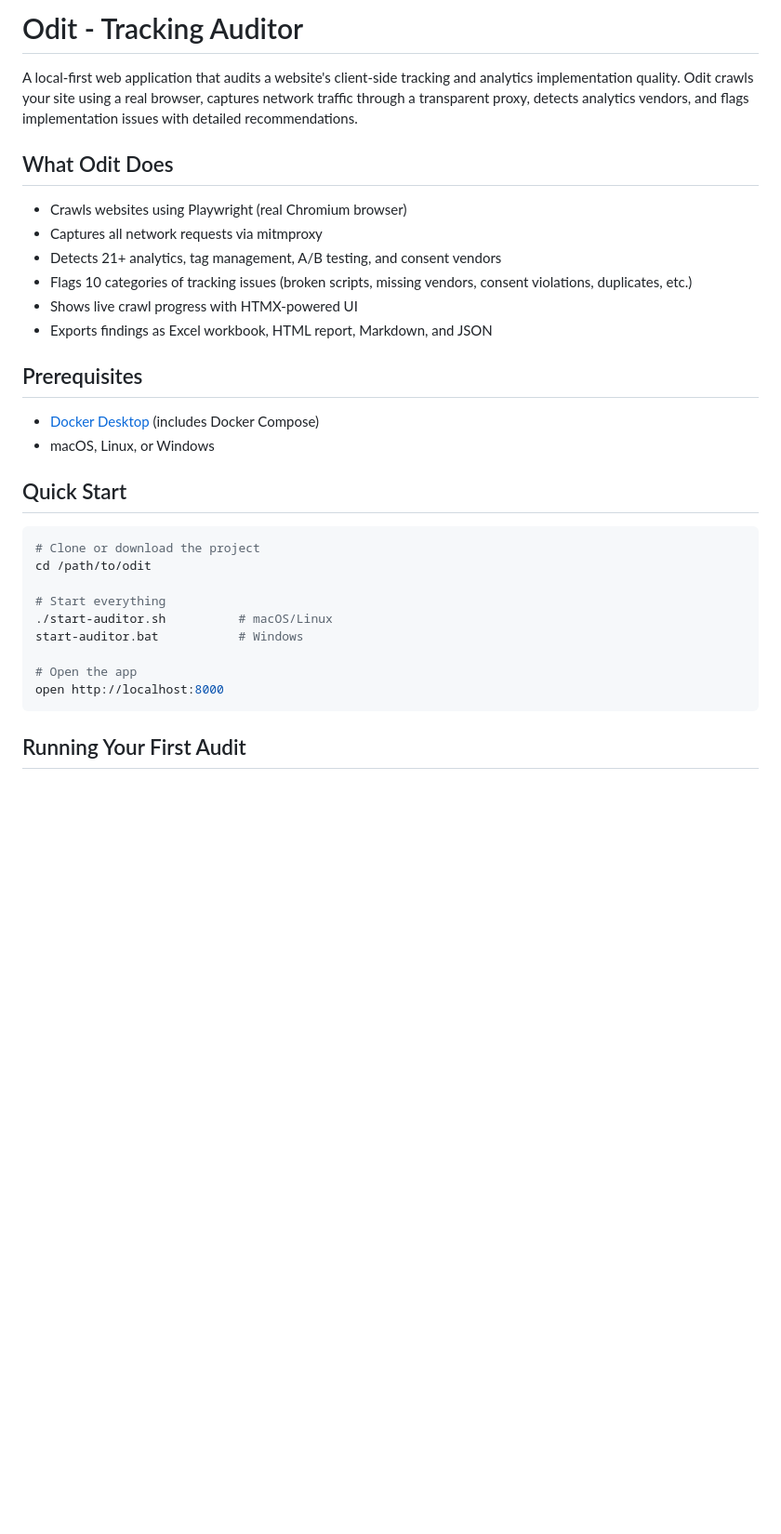
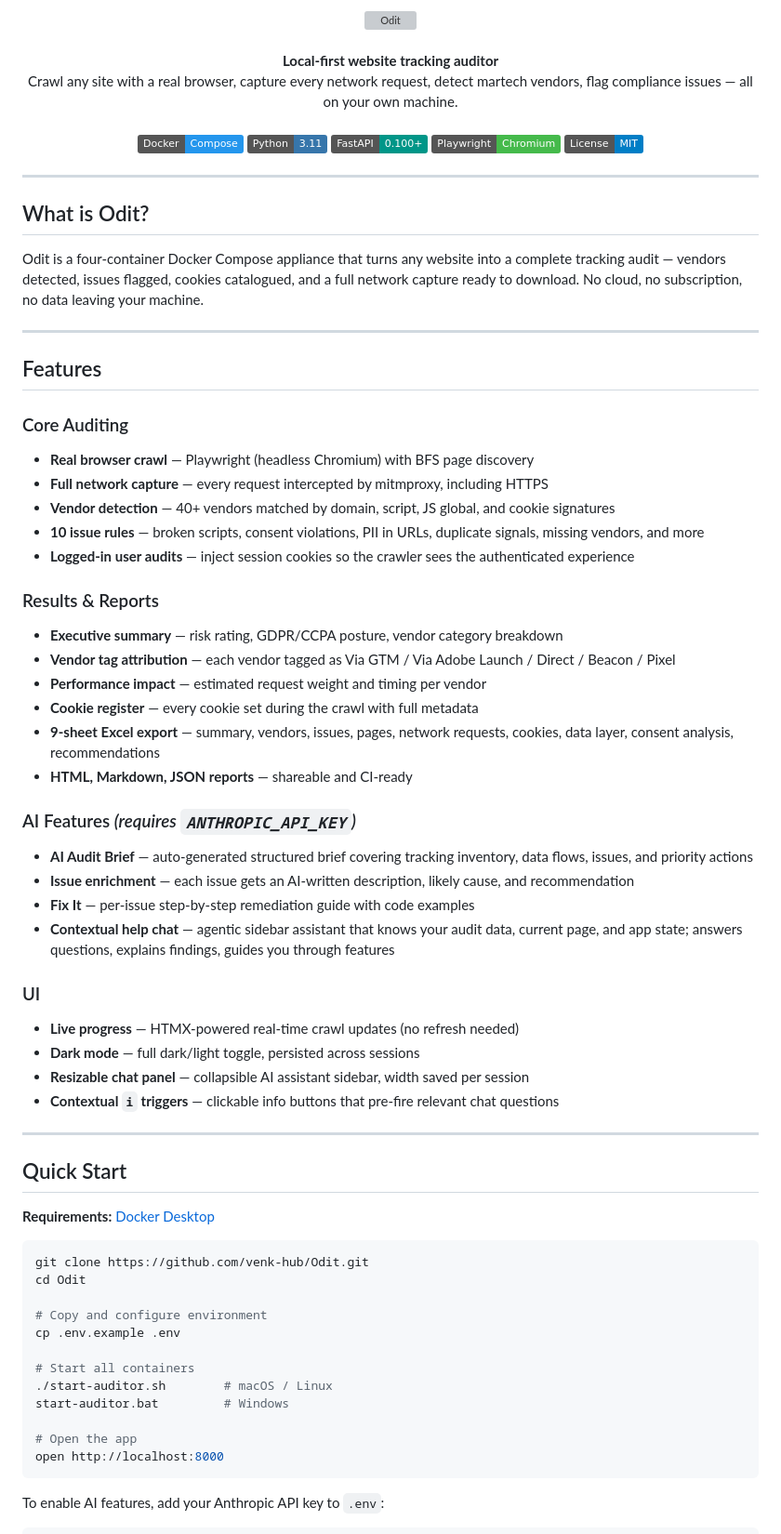
Before and after one commit to venk-hub/Odit, a Markdown page: README.md, the part around one of its changes. Shown at 93% size. Rendered like a GitHub page; badges without logos; blank space fills up the shorter version; grey boxes are pictures that could not be loaded.

Commit message:
Rewrite README with logo, full feature overview, and clean formatting
Co-Authored-By: Claude Sonnet 4.6 <noreply@anthropic.com>

````diff
--- a/README.md
+++ b/README.md
@@ -1,34 +1,75 @@
-# Odit - Tracking Auditor
+<div align="center">
+  <img src="app/static/odit.svg" alt="Odit" height="72" />
+  <br /><br />
+  <strong>Local-first website tracking auditor</strong>
+  <br />
+  Crawl any site with a real browser, capture every network request, detect martech vendors, flag compliance issues — all on your own machine.
+  <br /><br />
 
-A local-first web application that audits a website's client-side tracking and analytics implementation quality. Odit crawls your site using a real browser, captures network traffic through a transparent proxy, detects analytics vendors, and flags implementation issues with detailed recommendations.
+  ![Docker](https://img.shields.io/badge/Docker-Compose-2496ED?logo=docker&logoColor=white)
+  ![Python](https://img.shields.io/badge/Python-3.11-3776AB?logo=python&logoColor=white)
+  ![FastAPI](https://img.shields.io/badge/FastAPI-0.100+-009688?logo=fastapi&logoColor=white)
+  ![Playwright](https://img.shields.io/badge/Playwright-Chromium-45BA4B?logo=playwright&logoColor=white)
+  ![License](https://img.shields.io/badge/License-MIT-blue)
+</div>
 
-## What Odit Does
+---
 
-- Crawls websites using Playwright (real Chromium browser)
-- Captures all network requests via mitmproxy
-- Detects 21+ analytics, tag management, A/B testing, and consent vendors
-- Flags 10 categories of tracking issues (broken scripts, missing vendors, consent violations, duplicates, etc.)
-- Shows live crawl progress with HTMX-powered UI
-- Exports findings as Excel workbook, HTML report, Markdown, and JSON
+## What is Odit?
 
-## Prerequisites
+Odit is a four-container Docker Compose appliance that turns any website into a complete tracking audit — vendors detected, issues flagged, cookies catalogued, and a full network capture ready to download. No cloud, no subscription, no data leaving your machine.
 
-- [Docker Desktop](https://www.docker.com/products/docker-desktop) (includes Docker Compose)
-- macOS, Linux, or Windows
+---
+
+## Features
+
+### Core Auditing
+- **Real browser crawl** — Playwright (headless Chromium) with BFS page discovery
+- **Full network capture** — every request intercepted by mitmproxy, including HTTPS
+- **Vendor detection** — 40+ vendors matched by domain, script, JS global, and cookie signatures
+- **10 issue rules** — broken scripts, consent violations, PII in URLs, duplicate signals, missing vendors, and more
+- **Logged-in user audits** — inject session cookies so the crawler sees the authenticated experience
+
+### Results & Reports
+- **Executive summary** — risk rating, GDPR/CCPA posture, vendor category breakdown
+- **Vendor tag attribution** — each vendor tagged as Via GTM / Via Adobe Launch / Direct / Beacon / Pixel
+- **Performance impact** — estimated request weight and timing per vendor
+- **Cookie register** — every cookie set during the crawl with full metadata
+- **9-sheet Excel export** — summary, vendors, issues, pages, network requests, cookies, data layer, consent analysis, recommendations
+- **HTML, Markdown, JSON reports** — shareable and CI-ready
+
+### AI Features *(requires `ANTHROPIC_API_KEY`)*
+- **AI Audit Brief** — auto-generated structured brief covering tracking inventory, data flows, issues, and priority actions
+- **Issue enrichment** — each issue gets an AI-written description, likely cause, and recommendation
+- **Fix It** — per-issue step-by-step remediation guide with code examples
+- **Contextual help chat** — agentic sidebar assistant that knows your audit data, current page, and app state; answers questions, explains findings, guides you through features
+
+### UI
+- **Live progress** — HTMX-powered real-time crawl updates (no refresh needed)
+- **Dark mode** — full dark/light toggle, persisted across sessions
+- **Resizable chat panel** — collapsible AI assistant sidebar, width saved per session
+- **Contextual `i` triggers** — clickable info buttons that pre-fire relevant chat questions
+
+---
 
 ## Quick Start
 
+**Requirements:** [Docker Desktop](https://www.docker.com/products/docker-desktop)
+
 ```bash
-# Clone or download the project
-cd /path/to/odit
+git clone https://github.com/venk-hub/Odit.git
+cd Odit
 
-# Start everything
-./start-auditor.sh          # macOS/Linux
-start-auditor.bat           # Windows
+# Copy and configure environment
+cp .env.example .env
+
+# Start all containers
+./start-auditor.sh        # macOS / Linux
+start-auditor.bat         # Windows
 
 # Open the app
 open http://localhost:8000
 ```
 
-## Running Your First Audit
+To enable AI features, add your Anthropic API key to `.env`:
 
````
Also changed, not shown: other parts of README.md (+118 -191 lines).
